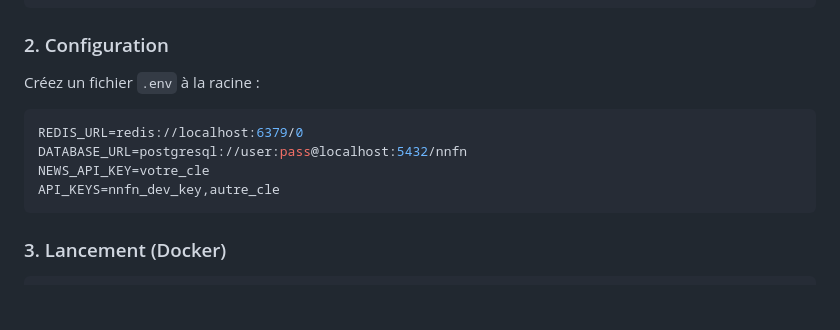
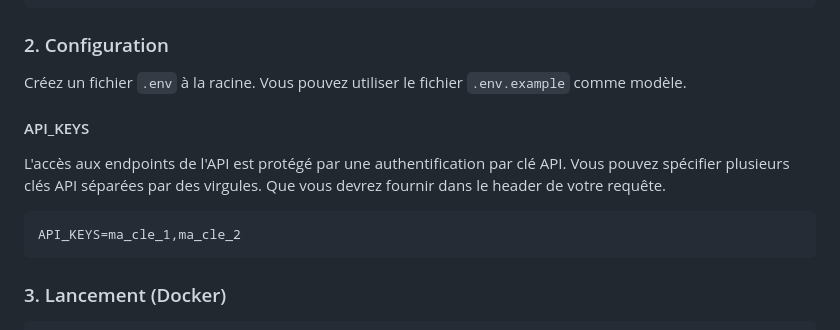
Before and after one commit to MathieuPicart/no-no-fake-news-mcp, a Markdown page: README.md, the part around the change. GitHub-like rendering; blank space fills up the shorter version.

Commit message:
docs: update README with API_KEYS explanation

````diff
--- a/README.md
+++ b/README.md
@@ -43,12 +43,12 @@ cd no-no-fake-news
 ```
 
 ### 2. Configuration
-Créez un fichier `.env` à la racine :
+Créez un fichier `.env` à la racine. Vous pouvez utiliser le fichier `.env.example` comme modèle.
+
+#### API_KEYS
+L'accès aux endpoints de l'API est protégé par une authentification par clé API. Vous pouvez spécifier plusieurs clés API séparées par des virgules. Que vous devrez fournir dans le header de votre requête.
 ```env
-REDIS_URL=redis://localhost:6379/0
-DATABASE_URL=postgresql://user:pass@localhost:5432/nnfn
-NEWS_API_KEY=votre_cle
-API_KEYS=nnfn_dev_key,autre_cle
+API_KEYS=ma_cle_1,ma_cle_2
 ```
 
 ### 3. Lancement (Docker)
````
